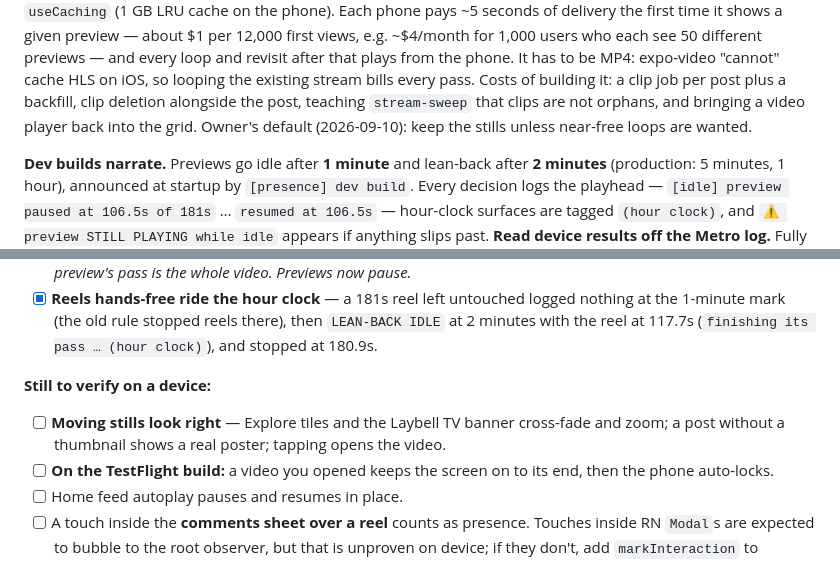
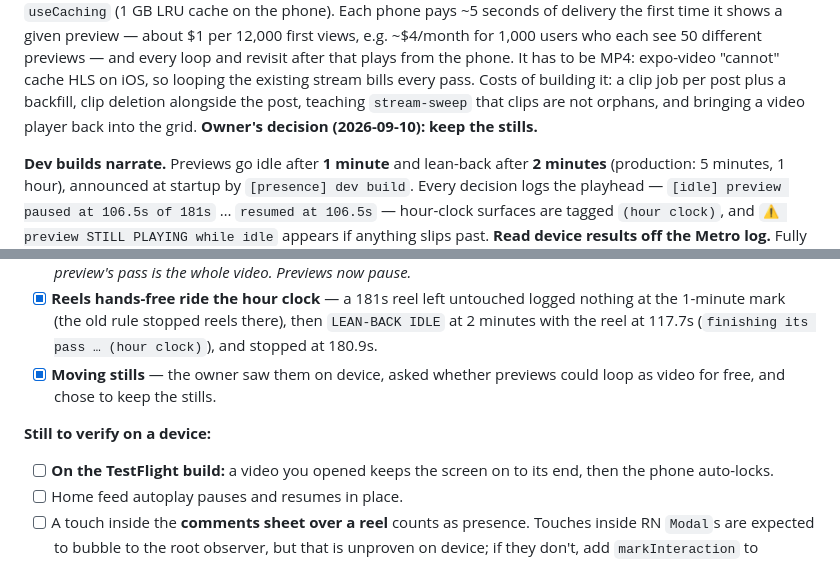
Before and after one commit to 3ddies/laybell, a Markdown page: docs/RELEASE_NOTES_1.0.3.md, 2 parts joined by grey strips. Drawn GitHub-style.

Commit message:
docs(1.0.3): owner kept the moving stills
Co-Authored-By: Claude Opus 5 <noreply@anthropic.com>

```diff
--- a/docs/RELEASE_NOTES_1.0.3.md
+++ b/docs/RELEASE_NOTES_1.0.3.md
@@ -125,8 +125,8 @@ for 1,000 users who each see 50 different previews — and every loop and revisi
 that plays from the phone. It has to be MP4: expo-video "cannot" cache HLS on iOS, so
 looping the existing stream bills every pass. Costs of building it: a clip job per
 post plus a backfill, clip deletion alongside the post, teaching `stream-sweep` that
-clips are not orphans, and bringing a video player back into the grid. Owner's default
-(2026-09-10): keep the stills unless near-free loops are wanted.
+clips are not orphans, and bringing a video player back into the grid. **Owner's
+decision (2026-09-10): keep the stills.**
 
 **Dev builds narrate.** Previews go idle after **1 minute** and lean-back after
 **2 minutes** (production: 5 minutes, 1 hour), announced at startup by
@@ -159,11 +159,10 @@ stops can only be seen on a production (TestFlight) build.
       nothing at the 1-minute mark (the old rule stopped reels there), then
       `LEAN-BACK IDLE` at 2 minutes with the reel at 117.7s (`finishing its pass …
       (hour clock)`), and stopped at 180.9s.
+- [x] **Moving stills** — the owner saw them on device, asked whether previews could
+      loop as video for free, and chose to keep the stills.
 
 **Still to verify on a device:**
-- [ ] **Moving stills look right** — Explore tiles and the Laybell TV banner
-      cross-fade and zoom; a post without a thumbnail shows a real poster; tapping
-      opens the video.
 - [ ] **On the TestFlight build:** a video you opened keeps the screen on to its end,
       then the phone auto-locks.
 - [ ] Home feed autoplay pauses and resumes in place.
```
